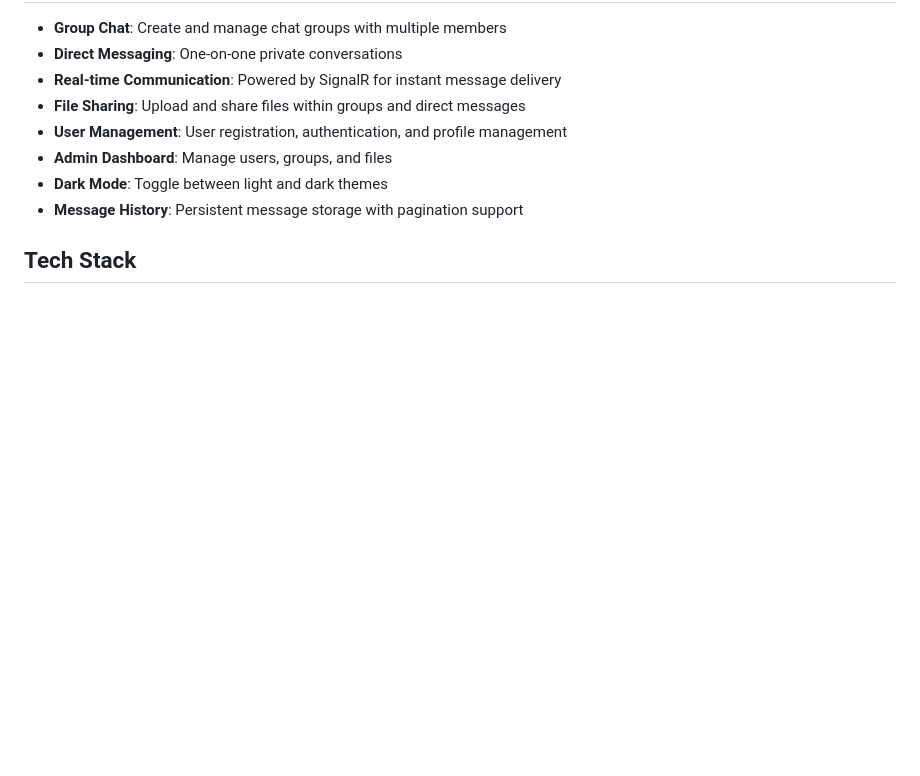
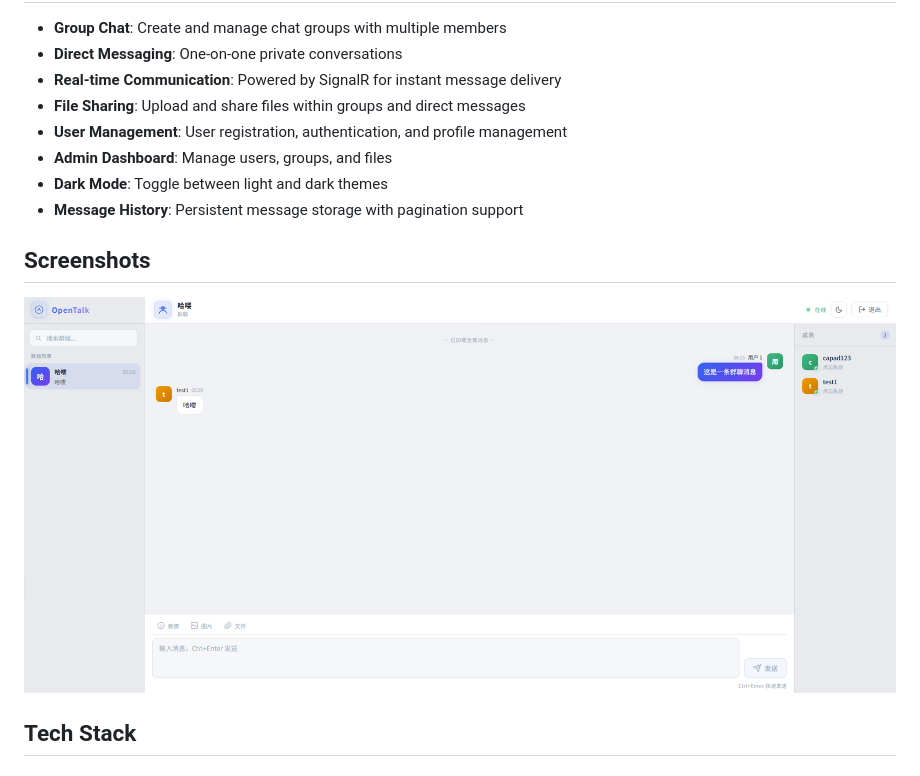
Before and after one commit to capadong/opentalk, a Markdown page: README.md, the part around the change. GitHub-like rendering; blank space fills up the shorter version.

```diff
--- a/README.md
+++ b/README.md
@@ -12,6 +12,10 @@ A modern, real-time chat application with group messaging and direct messaging c
 - **Admin Dashboard**: Manage users, groups, and files
 - **Dark Mode**: Toggle between light and dark themes
 - **Message History**: Persistent message storage with pagination support
+
+## Screenshots
+
+![OpenTalk Preview](screenshot/image.png)
 
 ## Tech Stack
 
```
